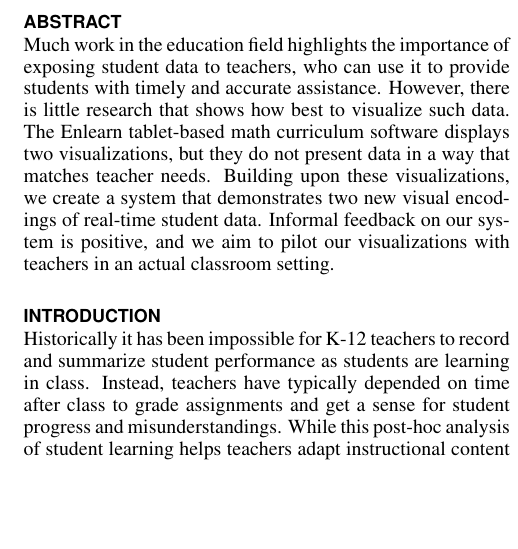
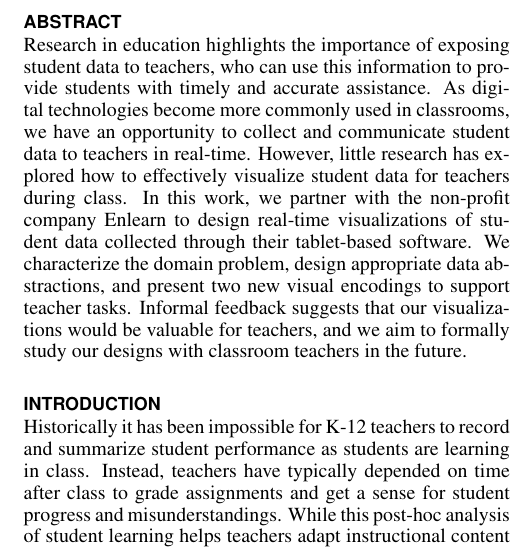
Before and after one commit to CSE512-15S/fp-evechen-emor, a LaTeX document (paper/datavis.tex): part of one column of page 1 of 7, cut so that both start at the same text, the shorter picture padded with empty space. Compiled offline with pdfLaTeX.

Commit message:
Edits to the abstract

```diff
--- a/paper/datavis.tex
+++ b/paper/datavis.tex
@@ -86,7 +86,9 @@
 \maketitle
 
 \begin{abstract}
-Much work in the education field highlights the importance of exposing student data to teachers, who can use it to provide students with timely and accurate assistance. However, there is little research that shows how best to visualize such data. The Enlearn tablet-based math curriculum software displays two visualizations, but they do not present data in a way that matches teacher needs. Building upon these visualizations, we create a system that demonstrates two new visual encodings of real-time student data. Informal feedback on our system is positive, and we aim to pilot our visualizations with teachers in an actual classroom setting.
+Research in education highlights the importance of exposing student data to teachers, who can use this information to provide students with timely and accurate assistance. As digital technologies become more commonly used in classrooms, we have an opportunity to collect and communicate student data to teachers in real-time. However, little research has explored how to effectively visualize student data for teachers during class. In this work, we partner with the non-profit company Enlearn to design real-time visualizations of student data collected through their tablet-based software. We characterize the domain problem, design appropriate data abstractions, and present two new visual encodings to support teacher tasks. Informal feedback suggests that our visualizations would be valuable for teachers, and we aim to formally study our designs with classroom teachers in the future.
+
+%Much work in the education field highlights the importance of exposing student data to teachers, who can use it to provide students with timely and accurate assistance. However, there is little research that shows how best to visualize such data. The Enlearn tablet-based math curriculum software displays two visualizations, but they do not present data in a way that matches teacher needs. Building upon these visualizations, we create a system that demonstrates two new visual encodings of real-time student data. Informal feedback on our system is positive, and we aim to pilot our visualizations with teachers in an actual classroom setting.
 \end{abstract}
 
 
```
